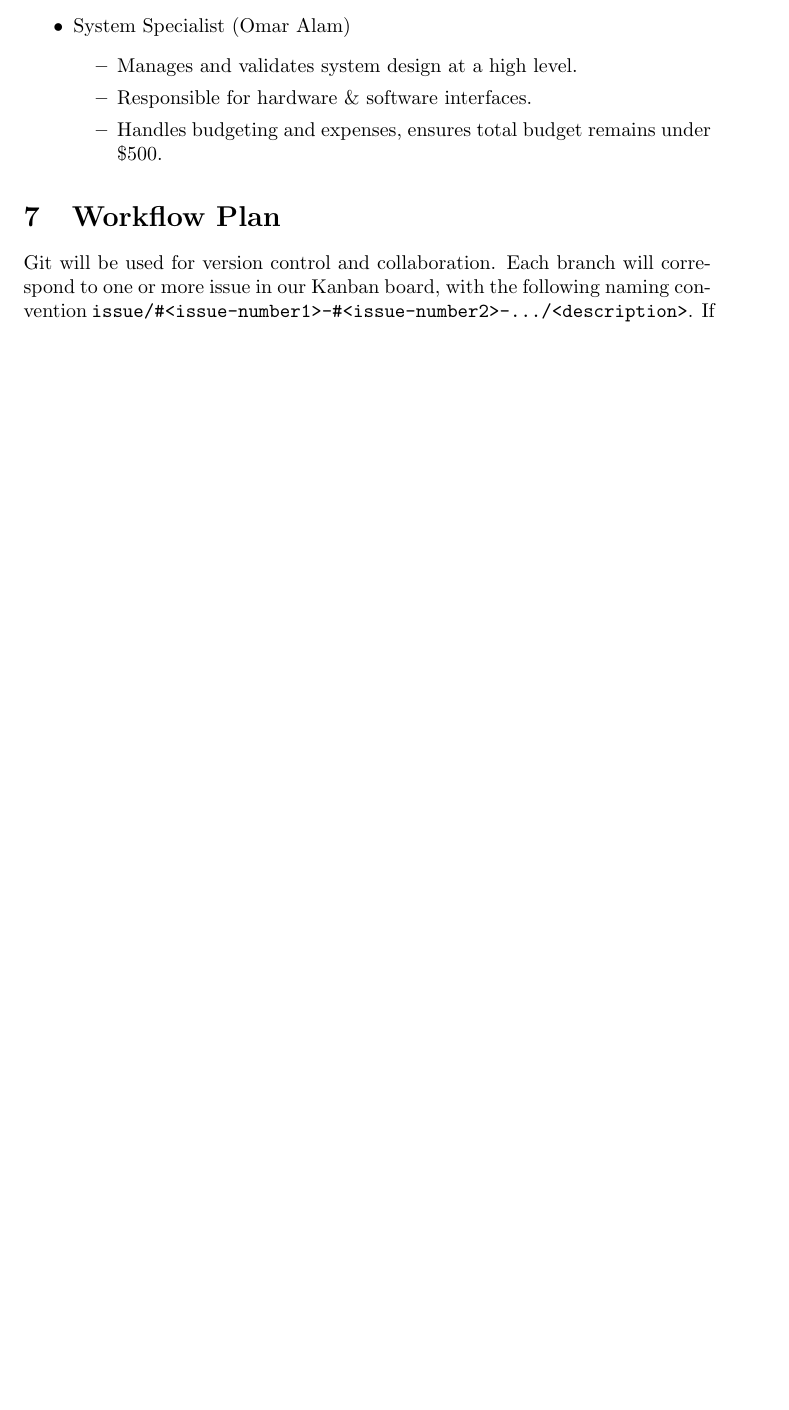
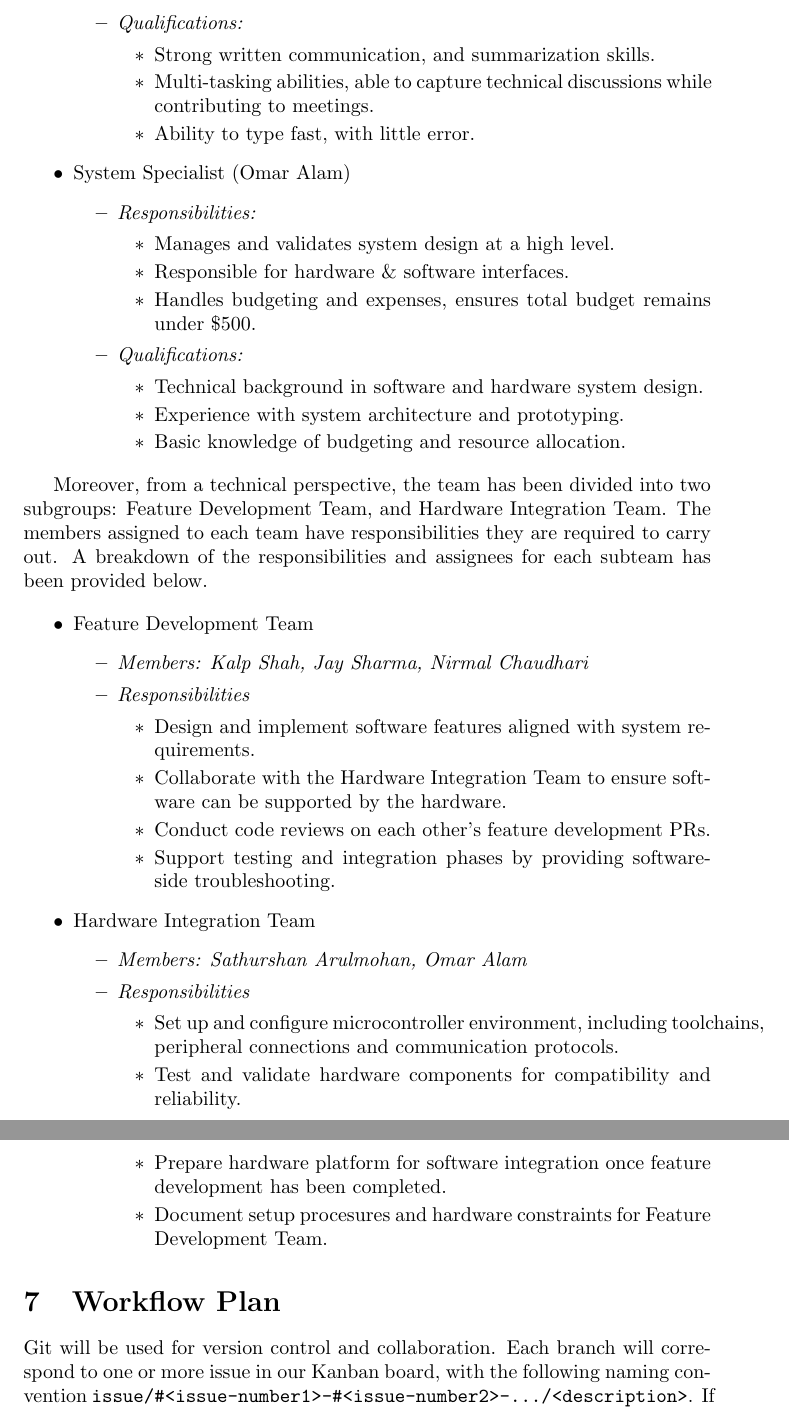
Before and after one commit to Team6-SixSense/audio360, a LaTeX document (docs/DevelopmentPlan/DevelopmentPlan.tex): part of page 6 of 17 before the commit and two parts of pages 7 and 8 of 19 after it, the two joined at a grey line, cut at the place of the change, the shorter picture padded with empty space. Compiled offline with pdfLaTeX.

Commit message:
fix[DevelopmentPlan] - issue#157: Addressing TA Feedback for Development Plan

```diff
--- a/docs/DevelopmentPlan/DevelopmentPlan.tex
+++ b/docs/DevelopmentPlan/DevelopmentPlan.tex
@@ -149,2 +184,0 @@ listed:
-      content.
-      \item Coordinates with project leader after meeting ends for action items.
@@ -151,11 +190,68 @@ listed:
+      \item \textit{Qualifications:}
+        \begin{itemize}
+          \item Strong written communication, and summarization skills.
+          \item Multi-tasking abilities, able to capture technical discussions
+          while contributing to meetings.
+          \item Ability to type fast, with little error.
+        \end{itemize}
     \end{itemize}
   \item System Specialist (Omar Alam)
     \begin{itemize}
+      \item \textit{Responsibilities:}
+        \begin{itemize}
           \item Manages and validates system design at a high level.
           \item Responsible for hardware \& software interfaces.
-      \item Handles budgeting and expenses, ensures total budget remains under
-      \$500.
+          \item Handles budgeting and expenses, ensures total budget remains
+          under \$500.
         \end{itemize}
+      \item \textit{Qualifications:}
+        \begin{itemize}
+          \item Technical background in software and hardware system design.
+          \item Experience with system architecture and prototyping.
+          \item Basic knowledge of budgeting and resource allocation.
+        \end{itemize}
+    \end{itemize}
+\end{itemize}
+
+Moreover, from a technical perspective, the team has been divided into two
+subgroups: Feature Development Team, and Hardware Integration Team. The members
+assigned to each team have responsibilities they are required to carry out.
+A breakdown of the responsibilities and assignees for each subteam has been
+provided below.
+
+\begin {itemize}
+  \item Feature Development Team
+  \begin{itemize}
+    \item \textit{Members: Kalp Shah, Jay Sharma, Nirmal Chaudhari}
+    \item \textit{Responsibilities}
+      \begin{itemize}
+        \item Design and implement software features aligned with system
+        requirements.
+        \item Collaborate with the Hardware Integration Team to ensure software
+        can be supported by the hardware.
+        \item Conduct code reviews on each other's feature development PRs.
+        \item Support testing and integration phases by providing software-side
+        troubleshooting.
+      \end{itemize}
+    \end{itemize}
+
+  \item Hardware Integration Team
+    \begin{itemize}
+      \item \textit{Members: Sathurshan Arulmohan, Omar Alam}
+      \item \textit{Responsibilities}
+        \begin{itemize}
+          \item Set up and configure microcontroller environment, including
+          toolchains, peripheral connections and communication protocols.
+          \item Test and validate hardware components for compatibility and
+          reliability.
+          \item Prepare hardware platform for software integration once feature
+          development has been completed.
+          \item Document setup procesures and hardware constraints for Feature
+          Development Team.
+        \end{itemize}
+    \end{itemize}
+
+
 \end{itemize}
 
 \section{Workflow Plan}
```
Also changed, not shown: docs/DevelopmentPlan/DevelopmentPlan.tex (55 more changed lines). Lines whose indentation alone changed are shown as unchanged.
